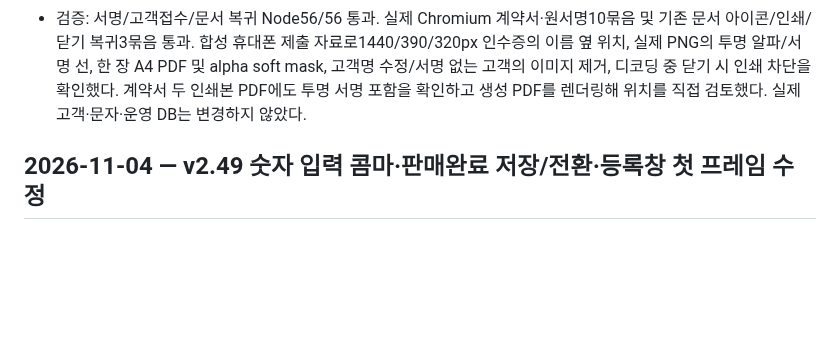
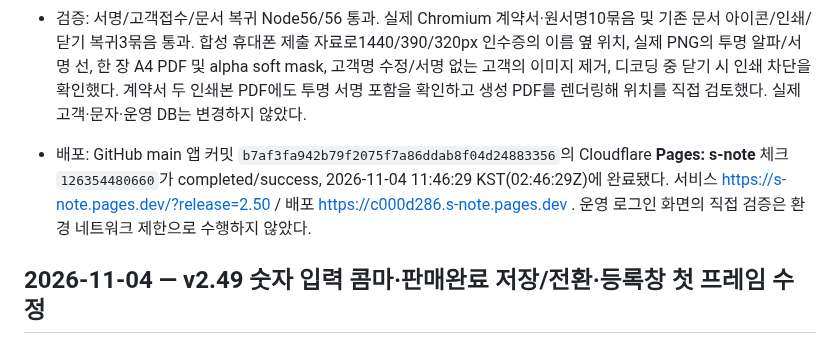
Before and after one commit to spooky1121/s-note, a Markdown page: PROJECT_HISTORY.md, the part around the change. Drawn GitHub-style; blank space fills up the shorter version.

Commit message:
[skip ci] Record v2.50 signature validation and s-note deployment

```diff
--- a/PROJECT_HISTORY.md
+++ b/PROJECT_HISTORY.md
@@ -5,6 +5,8 @@
 - 미커밋 변경 없는 `07152d1`에서 시작했다. 기존 휴대폰 접수의 검증된 좌표 서명만 재사용하며 PNG 생성 시 흰 배경 채우기를 없앴다. 계약서 매수인 성명 옆 서명란 및 고객용/보관용 인쇄본은 같은 원서명을 투명하게 표시한다.
 - 인수증은 이름 다음 별도 이미지/설명 블록 대신 확인자 이름 바로 옆96×36 서명 슬롯에 원서명을 배치했다. 원제출 설명은 문서 밖 미리보기로 옮기고 인쇄에서 숨긴다. 고객명/확인자명이 원제출 이름과 다르면 서명을 숨기며, 동일 직원·소유자·차량·문서 세션에만 표시한다. 닫기/다른 고객/계정 전환 시 원서명 이미지를 지우고, 이미지 디코딩 도중 닫히거나 세션이 바뀌면 늦은 인쇄를 막는다. 서명을 새로 만들거나 원본 좌표·고객 DB를 변경하지 않는다.
 - 검증: 서명/고객접수/문서 복귀 Node56/56 통과. 실제 Chromium 계약서·원서명10묶음 및 기존 문서 아이콘/인쇄/닫기 복귀3묶음 통과. 합성 휴대폰 제출 자료로1440/390/320px 인수증의 이름 옆 위치, 실제 PNG의 투명 알파/서명 선, 한 장 A4 PDF 및 alpha soft mask, 고객명 수정/서명 없는 고객의 이미지 제거, 디코딩 중 닫기 시 인쇄 차단을 확인했다. 계약서 두 인쇄본 PDF에도 투명 서명 포함을 확인하고 생성 PDF를 렌더링해 위치를 직접 검토했다. 실제 고객·문자·운영 DB는 변경하지 않았다.
+
+- 배포: GitHub main 앱 커밋 `b7af3fa942b79f2075f7a86ddab8f04d24883356`의 Cloudflare **Pages: s-note** 체크 `126354480660`가 completed/success, 2026-11-04 11:46:29 KST(02:46:29Z)에 완료됐다. 서비스 https://s-note.pages.dev/?release=2.50 / 배포 https://c000d286.s-note.pages.dev . 운영 로그인 화면의 직접 검증은 환경 네트워크 제한으로 수행하지 않았다.
 
 ## 2026-11-04 — v2.49 숫자 입력 콤마·판매완료 저장/전환·등록창 첫 프레임 수정
 
```
